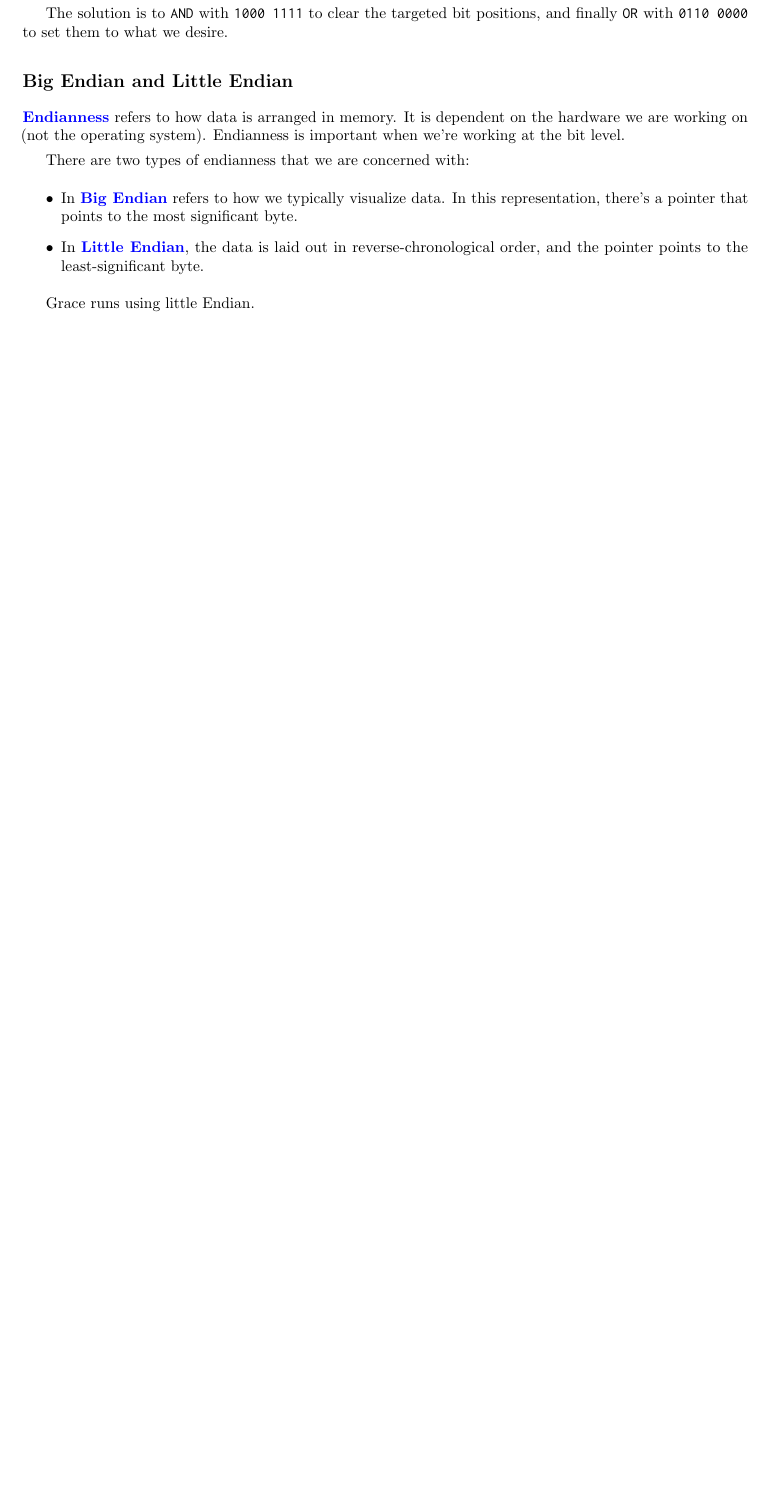
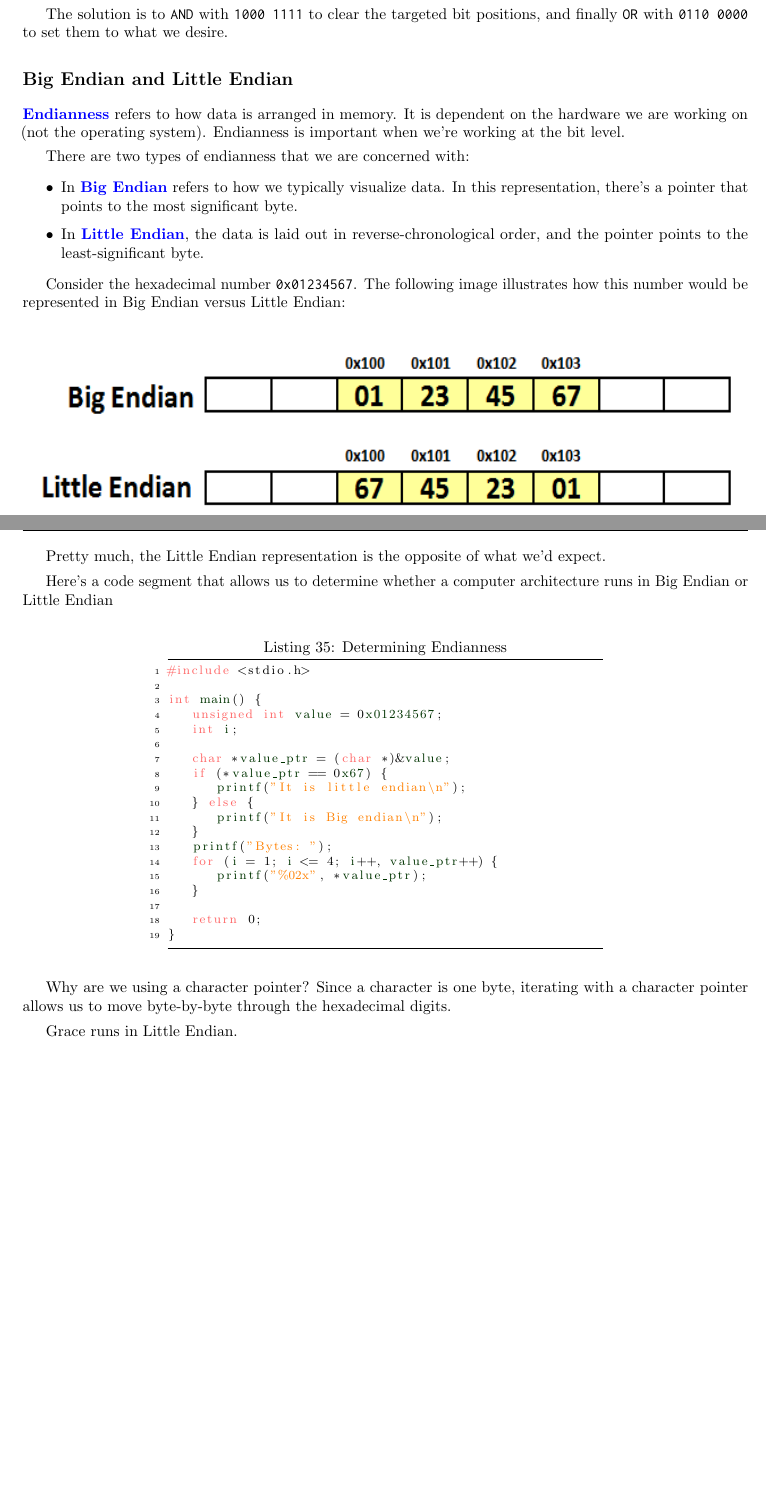
Before and after one commit to kekesh/CMSC216, a LaTeX document (main.tex, which reads june28/june28.tex): part of page 44 of 77 before the commit and two parts of pages 44 and 45 of 78 after it, the two joined at a grey line, cut so that both start at the same text, the shorter picture padded with empty space. The pictures show the PDF file CMSC216.pdf that the author committed with the source.

Commit message:
Updates from Overleaf

```diff
--- a/june28/june28.tex
+++ b/june28/june28.tex
@@ -96,4 +96,27 @@ There are two types of endianness that we are concerned with: \begin{itemize}
 \end{itemize}
 
 
-Grace runs using little Endian.
+Consider the hexadecimal number \verb!0x01234567!. The following image illustrates how this number would be represented in Big Endian versus Little Endian:
+
+\begin{center}
+\includegraphics[width=\textwidth, height=4cm]{june28/endianness}
+\label{conversiontable:1}
+\end{center}
+
+Pretty much, the Little Endian representation is the opposite of what we'd expect.
+
+
+Here's a code segment that allows us to determine whether a computer architecture runs in Big Endian or Little Endian
+
+
+
+\lstset{
+caption=Determining Endianness}
+\begin{center}
+\lstinputlisting[language=c]{june28/june2802.c}\label{Determining Endianness}
+\end{center}
+
+Why are we using a character pointer? Since a character is one byte, iterating with a character pointer allows us to move byte-by-byte through the hexadecimal digits.
+
+
+Grace runs in Little Endian.
```
Also changed, not shown: july12/july12.tex (+1 -1 lines), CMSC216.pdf, july12/CMSC216.pdf (added), june28/endianness.png (added), 1 other file.
